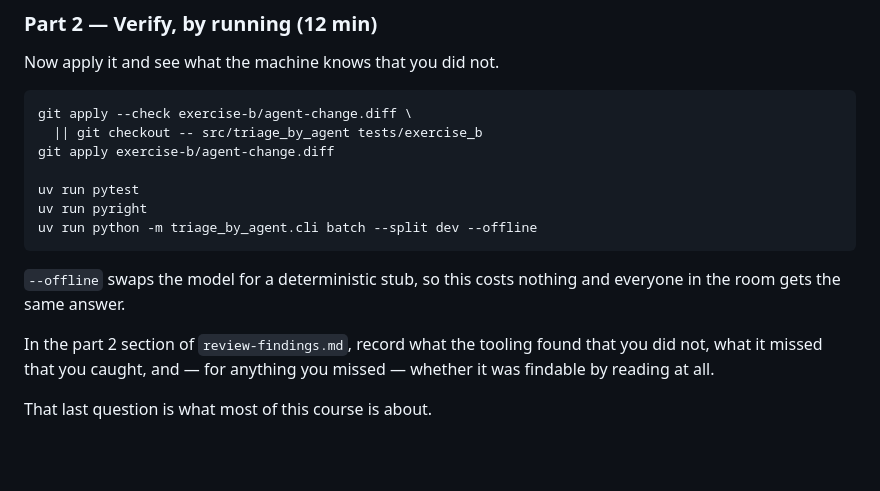
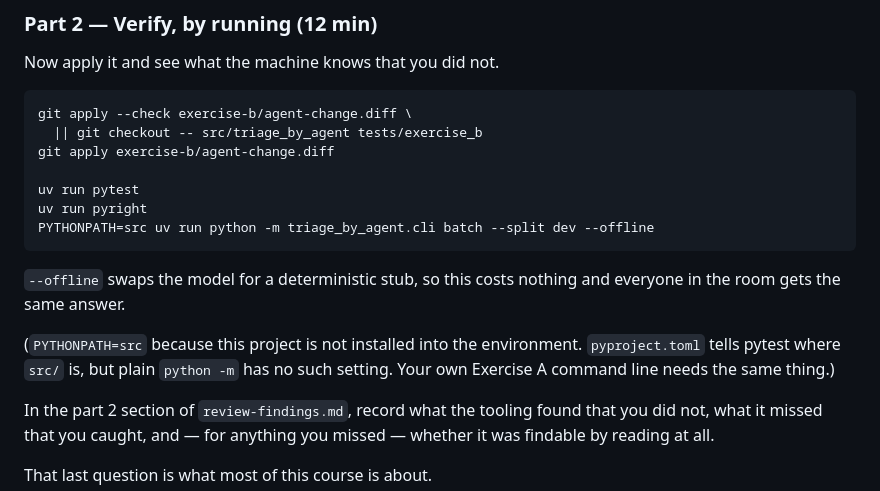
Before and after one commit to melhadad/llm-se-2027-w1-lab, a Markdown page: LAB.md, the part around the change. Rendered like a GitHub page; blank space fills up the shorter version.

Commit message:
Document PYTHONPATH=src for command-line runs
The project is not installed into the environment, so pytest's pythonpath
setting covers tests and nothing else. `python -m` needs it spelled out,
which is true for the student's own Exercise A CLI as well.

Co-Authored-By: Claude Opus 5 <noreply@anthropic.com>

````diff
--- a/LAB.md
+++ b/LAB.md
@@ -152,11 +152,15 @@ git apply exercise-b/agent-change.diff
 
 uv run pytest
 uv run pyright
-uv run python -m triage_by_agent.cli batch --split dev --offline
+PYTHONPATH=src uv run python -m triage_by_agent.cli batch --split dev --offline
 ```
 
 `--offline` swaps the model for a deterministic stub, so this costs nothing and
 everyone in the room gets the same answer.
+
+(`PYTHONPATH=src` because this project is not installed into the environment.
+`pyproject.toml` tells pytest where `src/` is, but plain `python -m` has no
+such setting. Your own Exercise A command line needs the same thing.)
 
 In the part 2 section of `review-findings.md`, record what the tooling found
 that you did not, what it missed that you caught, and — for anything you
````
